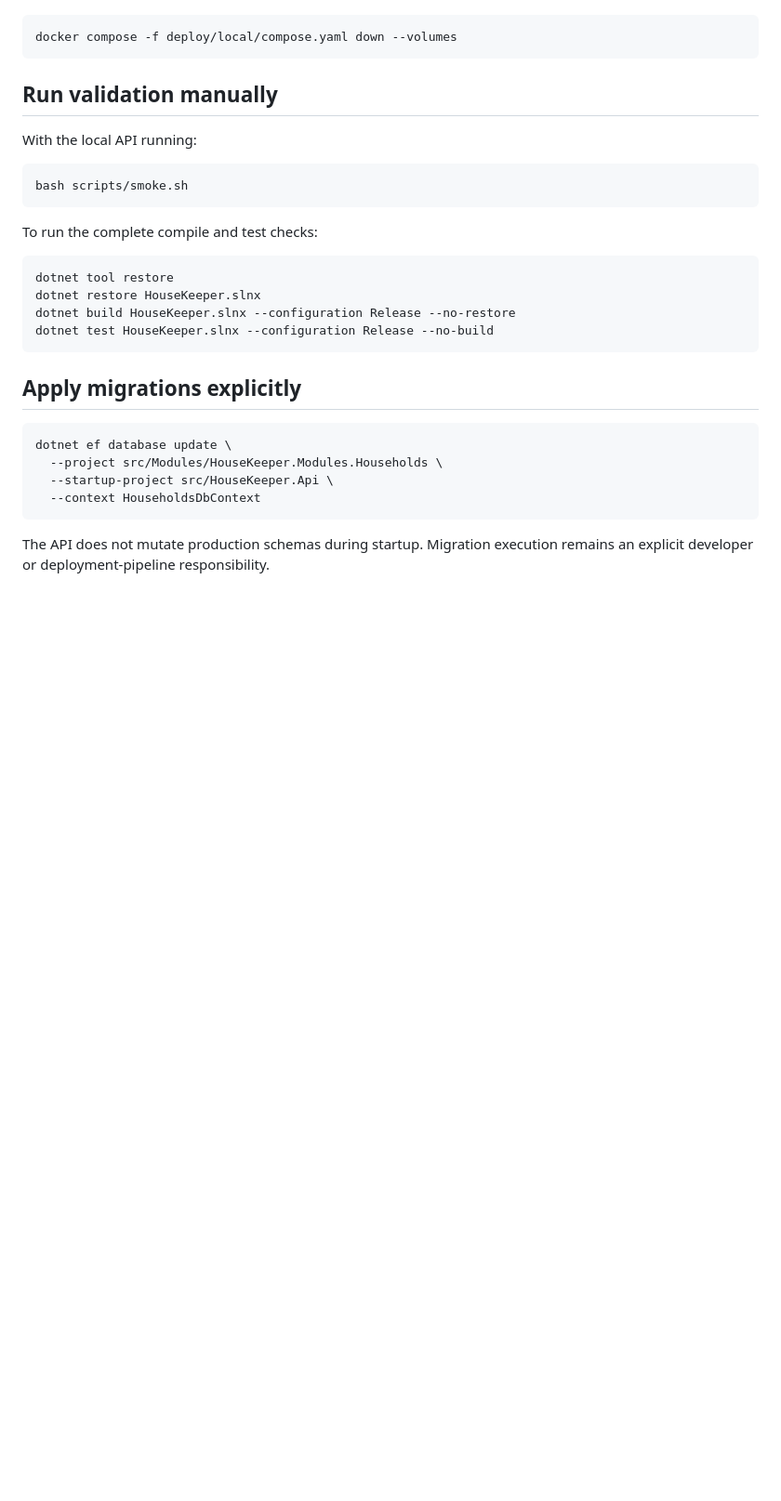
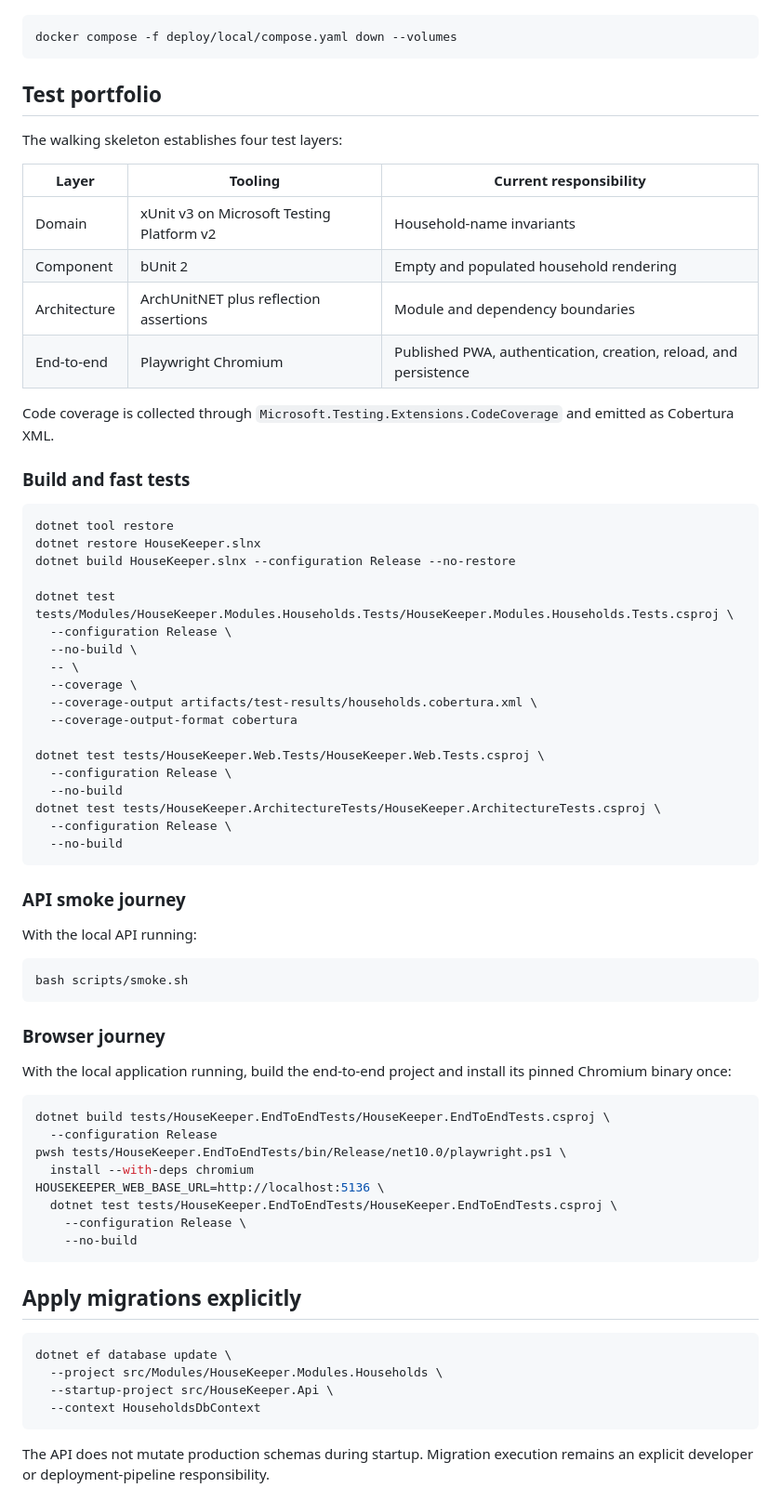
Before and after one commit to JohannesMogashoa/housekeeper, a Markdown page: README.md, the part around one of its changes. Shown at 93% size. Rendered like a GitHub page; blank space fills up the shorter version.

Commit message:
docs(hk-14): document complete validation portfolio

````diff
--- a/README.md
+++ b/README.md
@@ -54,7 +54,43 @@ To reset all local household data:
 docker compose -f deploy/local/compose.yaml down --volumes
 ```
 
-## Run validation manually
+## Test portfolio
+
+The walking skeleton establishes four test layers:
+
+| Layer | Tooling | Current responsibility |
+|---|---|---|
+| Domain | xUnit v3 on Microsoft Testing Platform v2 | Household-name invariants |
+| Component | bUnit 2 | Empty and populated household rendering |
+| Architecture | ArchUnitNET plus reflection assertions | Module and dependency boundaries |
+| End-to-end | Playwright Chromium | Published PWA, authentication, creation, reload, and persistence |
+
+Code coverage is collected through `Microsoft.Testing.Extensions.CodeCoverage` and emitted as Cobertura XML.
+
+### Build and fast tests
+
+```bash
+dotnet tool restore
+dotnet restore HouseKeeper.slnx
+dotnet build HouseKeeper.slnx --configuration Release --no-restore
+
+dotnet test tests/Modules/HouseKeeper.Modules.Households.Tests/HouseKeeper.Modules.Households.Tests.csproj \
+  --configuration Release \
+  --no-build \
+  -- \
+  --coverage \
+  --coverage-output artifacts/test-results/households.cobertura.xml \
+  --coverage-output-format cobertura
+
+dotnet test tests/HouseKeeper.Web.Tests/HouseKeeper.Web.Tests.csproj \
+  --configuration Release \
+  --no-build
+dotnet test tests/HouseKeeper.ArchitectureTests/HouseKeeper.ArchitectureTests.csproj \
+  --configuration Release \
+  --no-build
+```
+
+### API smoke journey
 
 With the local API running:
 
@@ -62,13 +98,19 @@ With the local API running:
 bash scripts/smoke.sh
 ```
 
-To run the complete compile and test checks:
+### Browser journey
+
+With the local application running, build the end-to-end project and install its pinned Chromium binary once:
 
 ```bash
-dotnet tool restore
-dotnet restore HouseKeeper.slnx
-dotnet build HouseKeeper.slnx --configuration Release --no-restore
-dotnet test HouseKeeper.slnx --configuration Release --no-build
+dotnet build tests/HouseKeeper.EndToEndTests/HouseKeeper.EndToEndTests.csproj \
+  --configuration Release
+pwsh tests/HouseKeeper.EndToEndTests/bin/Release/net10.0/playwright.ps1 \
+  install --with-deps chromium
+HOUSEKEEPER_WEB_BASE_URL=http://localhost:5136 \
+  dotnet test tests/HouseKeeper.EndToEndTests/HouseKeeper.EndToEndTests.csproj \
+    --configuration Release \
+    --no-build
 ```
 
 ## Apply migrations explicitly
````
Also changed, not shown: other parts of README.md (+20 -15 lines).
